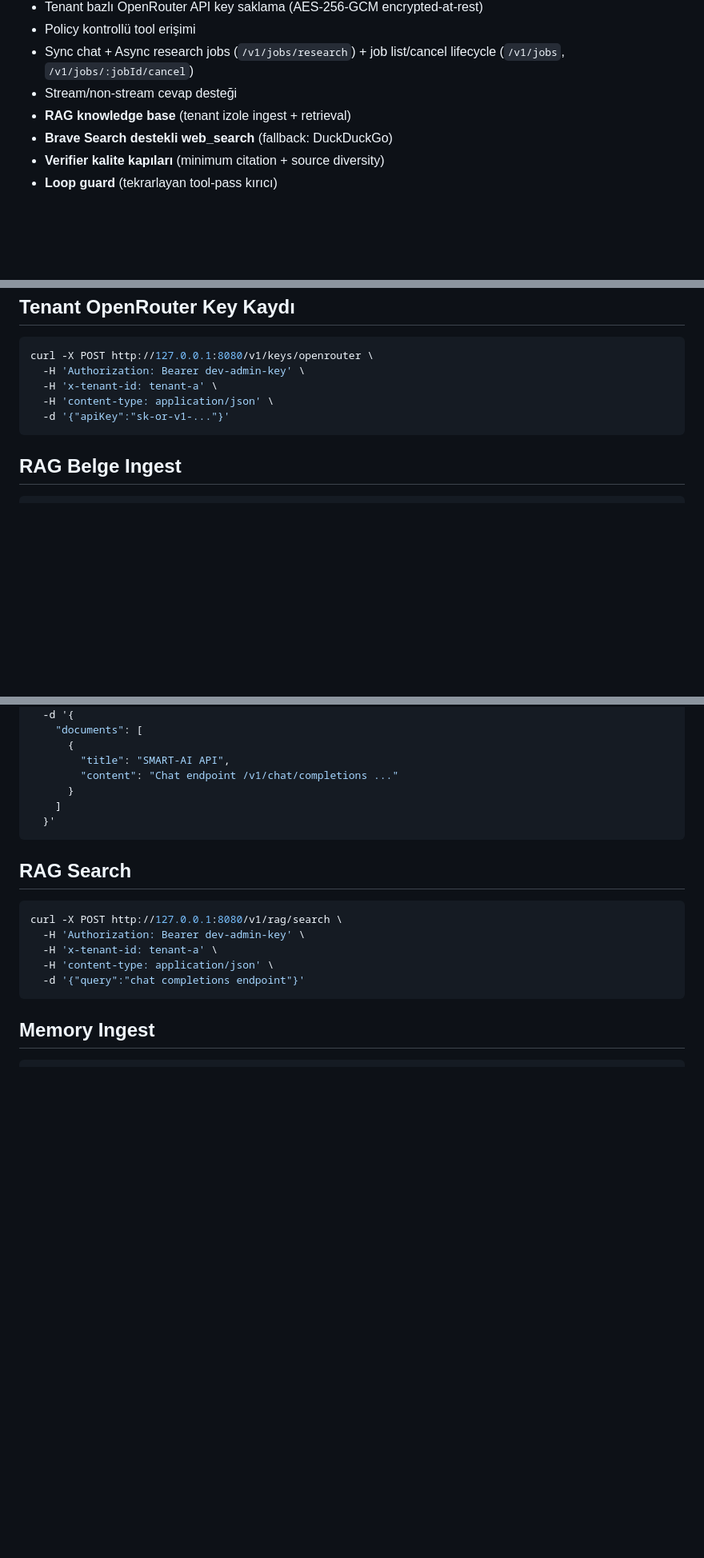
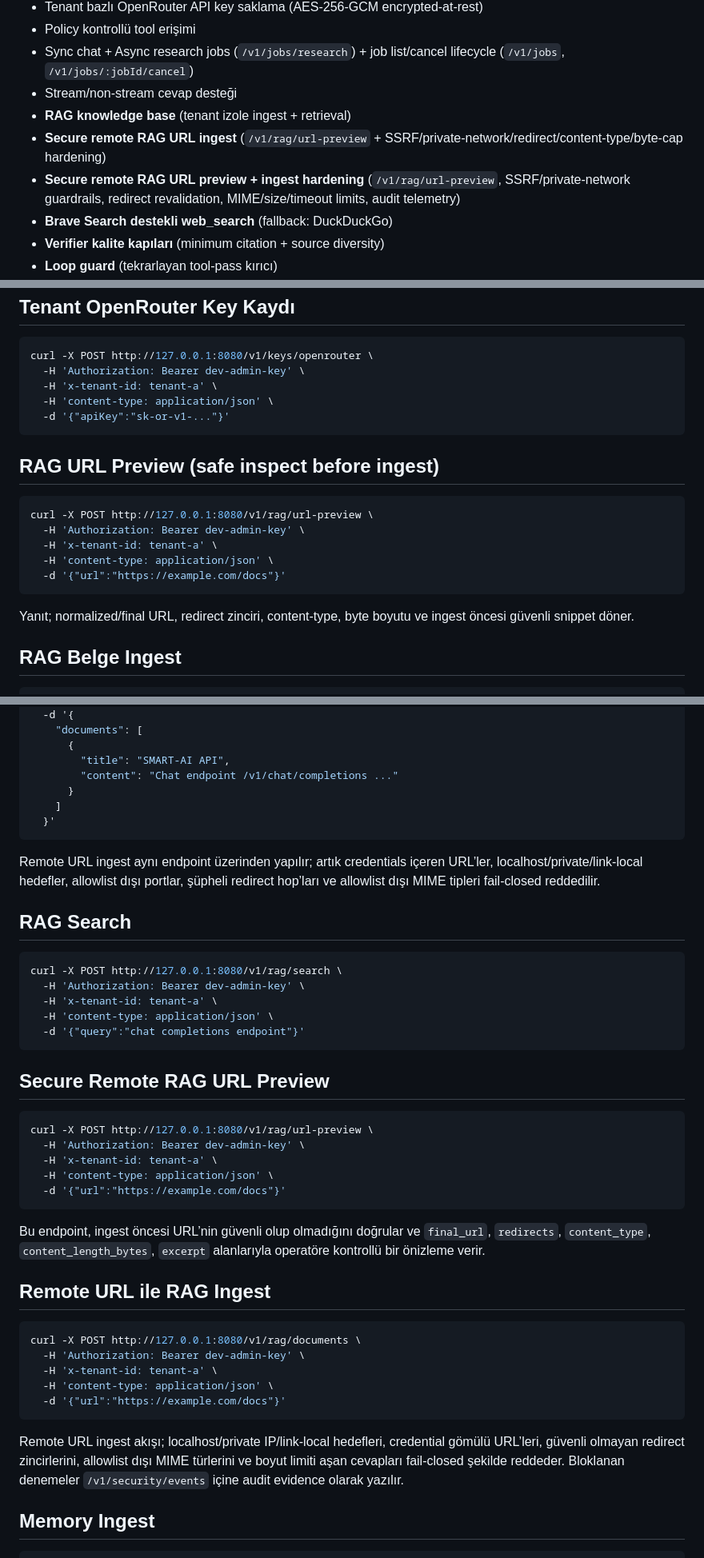
Before and after one commit to kadircicek34/SMART-AI, a Markdown page: README.md, 3 parts joined by grey strips. Shown at 80% size. Drawn GitHub-style; blank space fills up the shorter version.

Commit message:
feat: secure remote RAG URL ingest and preview gate (1/4)

````diff
--- a/README.md
+++ b/README.md
@@ -20,6 +20,8 @@ bir akış ile daha güvenilir ve araştırmacı bir zeka katmanı sağlanır.
 - Sync chat + Async research jobs (`/v1/jobs/research`) + job list/cancel lifecycle (`/v1/jobs`, `/v1/jobs/:jobId/cancel`)
 - Stream/non-stream cevap desteği
 - **RAG knowledge base** (tenant izole ingest + retrieval)
+- **Secure remote RAG URL ingest** (`/v1/rag/url-preview` + SSRF/private-network/redirect/content-type/byte-cap hardening)
+- **Secure remote RAG URL preview + ingest hardening** (`/v1/rag/url-preview`, SSRF/private-network guardrails, redirect revalidation, MIME/size/timeout limits, audit telemetry)
 - **Brave Search destekli web_search** (fallback: DuckDuckGo)
 - **Verifier kalite kapıları** (minimum citation + source diversity)
 - **Loop guard** (tekrarlayan tool-pass kırıcı)
@@ -92,6 +94,17 @@ curl -X POST http://127.0.0.1:8080/v1/keys/openrouter \
   -d '{"apiKey":"sk-or-v1-..."}'
 ```
 
+## RAG URL Preview (safe inspect before ingest)
+```bash
+curl -X POST http://127.0.0.1:8080/v1/rag/url-preview \
+  -H 'Authorization: Bearer dev-admin-key' \
+  -H 'x-tenant-id: tenant-a' \
+  -H 'content-type: application/json' \
+  -d '{"url":"https://example.com/docs"}'
+```
+
+Yanıt; normalized/final URL, redirect zinciri, content-type, byte boyutu ve ingest öncesi güvenli snippet döner.
+
 ## RAG Belge Ingest
 ```bash
 curl -X POST http://127.0.0.1:8080/v1/rag/documents \
@@ -108,6 +121,8 @@ curl -X POST http://127.0.0.1:8080/v1/rag/documents \
   }'
 ```
 
+Remote URL ingest aynı endpoint üzerinden yapılır; artık credentials içeren URL’ler, localhost/private/link-local hedefler, allowlist dışı portlar, şüpheli redirect hop’ları ve allowlist dışı MIME tipleri fail-closed reddedilir.
+
 ## RAG Search
 ```bash
 curl -X POST http://127.0.0.1:8080/v1/rag/search \
@@ -116,6 +131,28 @@ curl -X POST http://127.0.0.1:8080/v1/rag/search \
   -H 'content-type: application/json' \
   -d '{"query":"chat completions endpoint"}'
 ```
+
+## Secure Remote RAG URL Preview
+```bash
+curl -X POST http://127.0.0.1:8080/v1/rag/url-preview \
+  -H 'Authorization: Bearer dev-admin-key' \
+  -H 'x-tenant-id: tenant-a' \
+  -H 'content-type: application/json' \
+  -d '{"url":"https://example.com/docs"}'
+```
+
+Bu endpoint, ingest öncesi URL’nin güvenli olup olmadığını doğrular ve `final_url`, `redirects`, `content_type`, `content_length_bytes`, `excerpt` alanlarıyla operatöre kontrollü bir önizleme verir.
+
+## Remote URL ile RAG Ingest
+```bash
+curl -X POST http://127.0.0.1:8080/v1/rag/documents \
+  -H 'Authorization: Bearer dev-admin-key' \
+  -H 'x-tenant-id: tenant-a' \
+  -H 'content-type: application/json' \
+  -d '{"url":"https://example.com/docs"}'
+```
+
+Remote URL ingest akışı; localhost/private IP/link-local hedefleri, credential gömülü URL’leri, güvenli olmayan redirect zincirlerini, allowlist dışı MIME türlerini ve boyut limiti aşan cevapları fail-closed şekilde reddeder. Bloklanan denemeler `/v1/security/events` içine audit evidence olarak yazılır.
 
 ## Memory Ingest
 ```bash
````
Also changed, not shown: decisions.md (+37 -0 lines).
